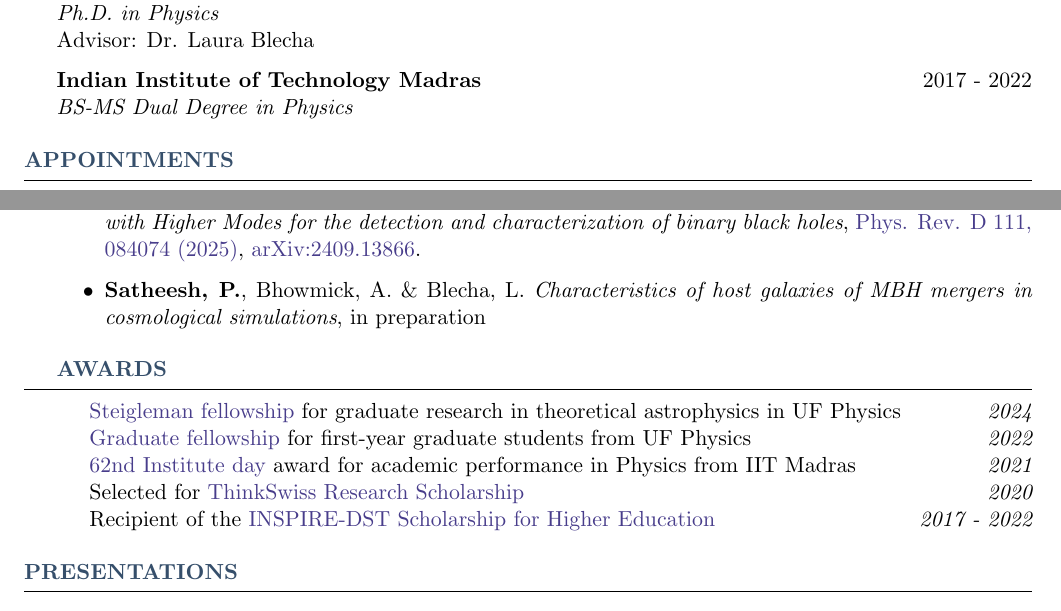
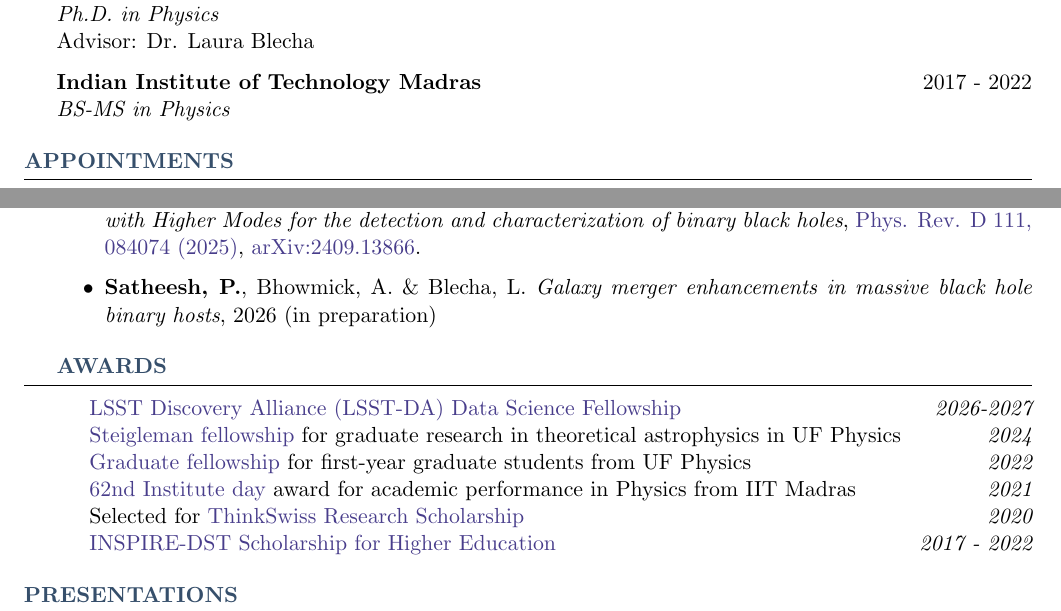
Before and after one commit to pranav-satheesh/My_CV, a LaTeX CV (cv.tex): two parts of page 1 of 3, joined at a grey line, cut so that both start at the same text. Compiled offline with pdfLaTeX.

Commit message:
Updates from Overleaf

```diff
--- a/cv.tex
+++ b/cv.tex
@@ -51,7 +51,7 @@
 \renewcommand{\headrulewidth}{0pt}
 \fancyhf{}
 \fancyfoot[CE,CO]{\footnotesize Pranav Satheesh ~\textbullet~ Curriculum Vitae}
-\fancyfoot[LE,LO]{\footnotesize Mar 2026}
+\fancyfoot[LE,LO]{\footnotesize April 2026}
 \fancyfoot[RE,RO]{\footnotesize \thepage}
 
 
@@ -106,7 +106,7 @@ Supermassive black hole dynamics and mergers, Galaxy evolution, Gravitational wa
 Advisor: Dr. Laura Blecha
 
 \textbf{Indian Institute of Technology Madras} \hfill 2017 - 2022 \\
-\emph{BS-MS Dual Degree in Physics}
+\emph{BS-MS in Physics}
 
 \end{rSection}
 
@@ -130,15 +130,17 @@ Department of Physics
  \item \textbf{Satheesh, P.}, Blecha, L., \& Kelley, L. Z. (2025). \emph{Mergers and Recoil in Triple Massive Black Hole Systems from Illustris}, \href{https://doi.org/10.3847/1538-4357/ae0a48}{ApJ, 993, 222 (2025)}, \href{https://arxiv.org/abs/2506.04369}{arXiv:2506.04369}.
     \item Paul, K., Maurya, A., Henry, Q., Sharma, K., \textbf{Satheesh, P.}, Divyajyoti, Kumar, P., \& Mishra, C.K. (2024). \emph{ESIGMAHM: An Eccentric, Spinning inspiral-merger-ringdown waveform model with Higher Modes for the detection and characterization of binary black holes}, \href{https://journals.aps.org/prd/abstract/10.1103/PhysRevD.111.084074}{Phys. Rev. D 111, 084074 (2025)}, \href{https://arxiv.org/abs/2409.13866}{arXiv:2409.13866}.
 \item \textbf{Satheesh, P.},  Bhowmick, A. \& Blecha, L.
-\emph{Characteristics of host galaxies of MBH mergers in cosmological simulations}, in preparation
+\emph{Galaxy merger enhancements in massive black hole binary hosts}, 2026 (in preparation)
 \end{itemize}
 
 \begin{rSection}{Awards} \itemsep -2pt
+
+\href{https://lsstdiscoveryalliance.org/lsst-discovery-alliance-programs/data-science-fellowship/}{LSST Discovery Alliance (LSST-DA) Data Science Fellowship} \hfill {\em 2026-2027}\\
 {{\color{C3} Steigleman fellowship} for graduate research in theoretical astrophysics in UF Physics} \hfill {\em 2024}\\
 {{\color{C3} Graduate fellowship} for first-year graduate students from UF Physics}\hfill {\em 2022} \\
 {{\color{C3} 62nd Institute day} award for academic performance in Physics from IIT Madras} \hfill {\em 2021} \\
 {Selected for \href{https://swissnex.org/india/thinkswiss/}{ThinkSwiss Research Scholarship}} \hfill {\em 2020}\\
-{Recipient of the \href{http://www.inspire-dst.gov.in/scholarship.html}{INSPIRE-DST Scholarship for Higher Education}} \hfill {\em 2017 - 2022}
+{{\color{C3}INSPIRE-DST Scholarship for Higher Education}} \hfill {\em 2017 - 2022}
 \end{rSection}
 
 
```
